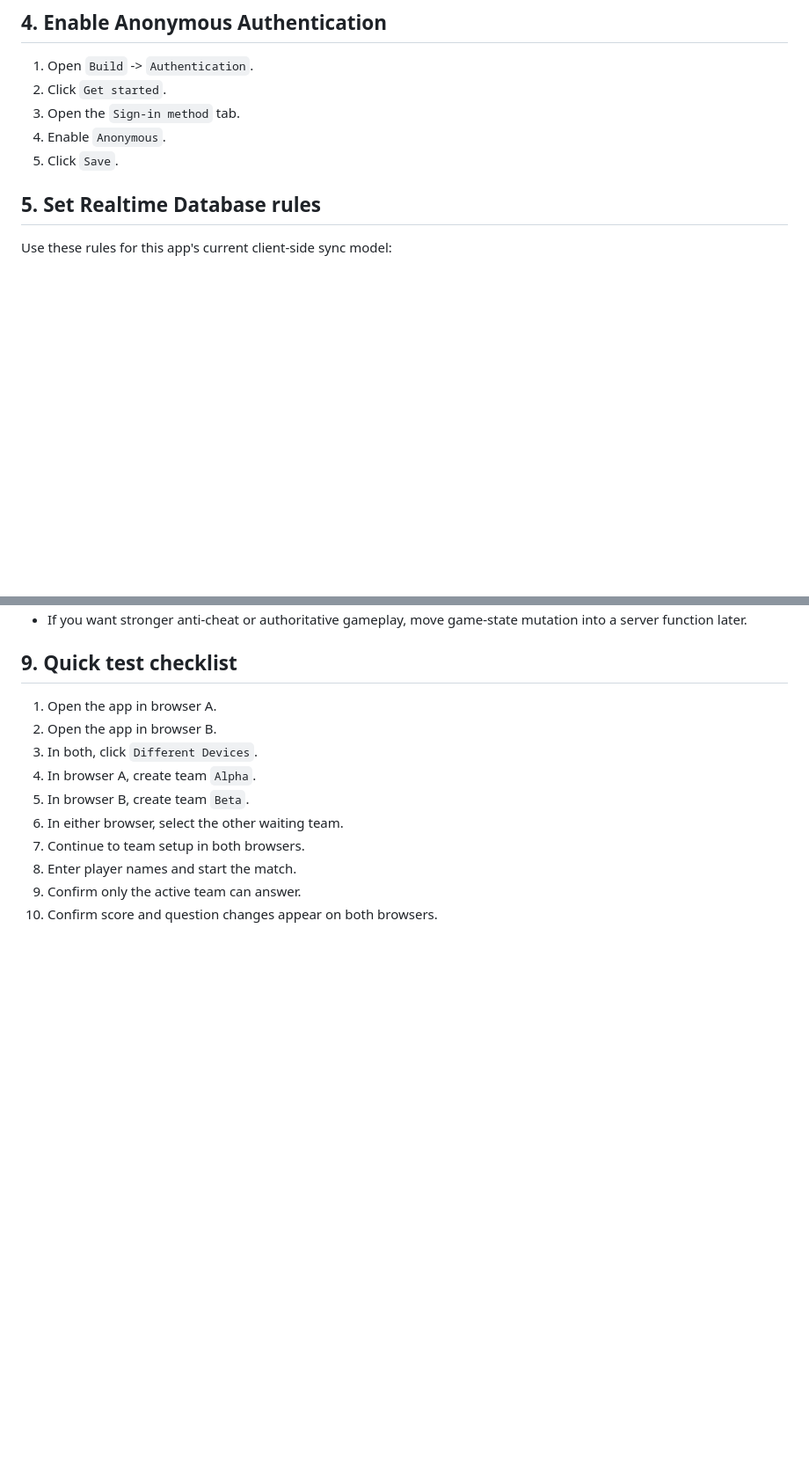
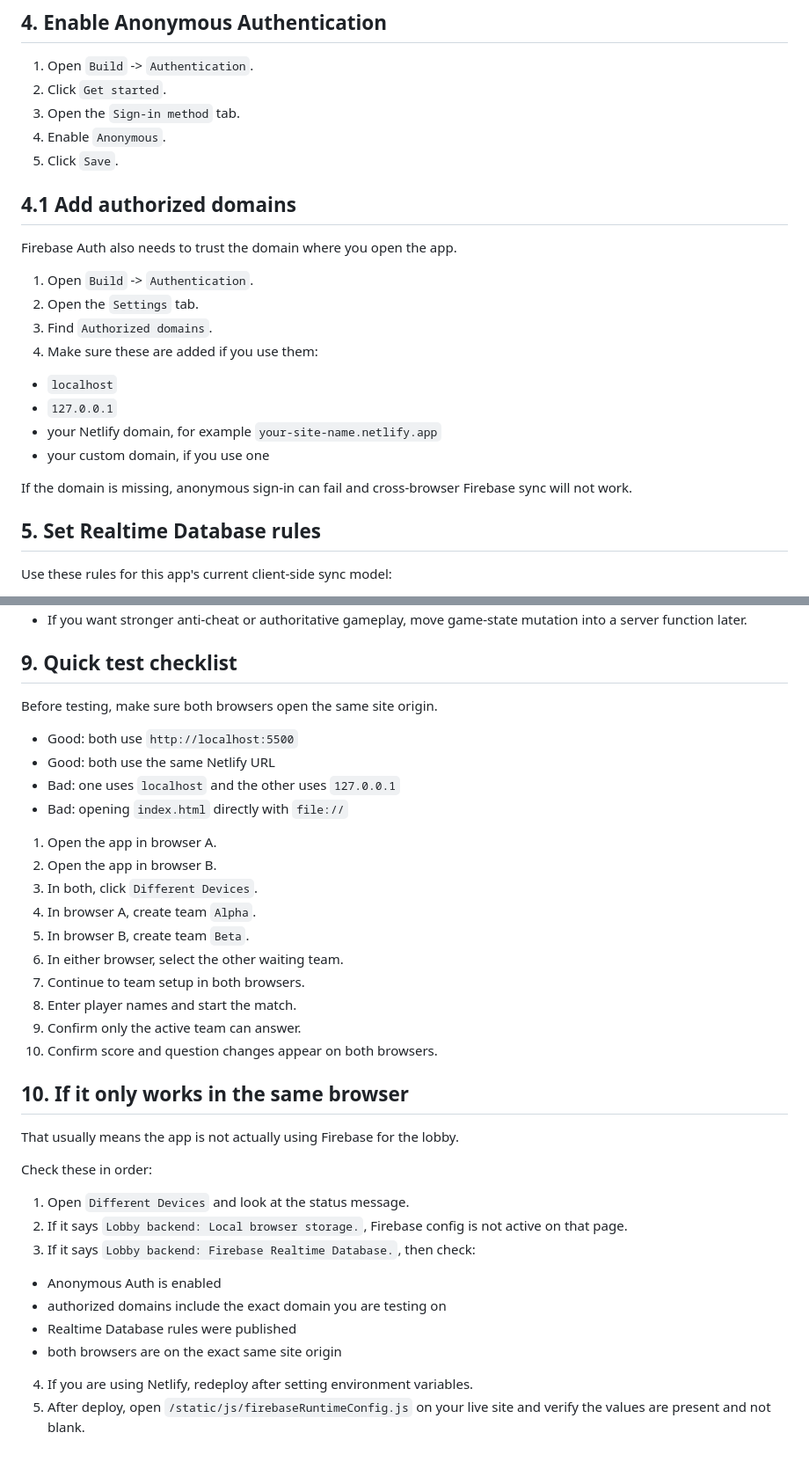
Before and after one commit to paneerify/tugwar, a Markdown page: FIREBASE_NETLIFY_SETUP.md, 2 parts joined by grey strips. Shown at 88% size. Drawn GitHub-style; blank space fills up the shorter version.

Commit message:
different device with firebase

```diff
--- a/FIREBASE_NETLIFY_SETUP.md
+++ b/FIREBASE_NETLIFY_SETUP.md
@@ -55,6 +55,21 @@ appId: "1:449035288621:web:ddd1e539ff7fa6f192f8a4"
 3. Open the `Sign-in method` tab.
 4. Enable `Anonymous`.
 5. Click `Save`.
+
+## 4.1 Add authorized domains
+
+Firebase Auth also needs to trust the domain where you open the app.
+
+1. Open `Build` -> `Authentication`.
+2. Open the `Settings` tab.
+3. Find `Authorized domains`.
+4. Make sure these are added if you use them:
+  - `localhost`
+  - `127.0.0.1`
+  - your Netlify domain, for example `your-site-name.netlify.app`
+  - your custom domain, if you use one
+
+If the domain is missing, anonymous sign-in can fail and cross-browser Firebase sync will not work.
 
 ## 5. Set Realtime Database rules
 
@@ -157,6 +172,13 @@ That command writes `static/js/firebaseRuntimeConfig.js` with your Firebase valu
 
 ## 9. Quick test checklist
 
+Before testing, make sure both browsers open the same site origin.
+
+- Good: both use `http://localhost:5500`
+- Good: both use the same Netlify URL
+- Bad: one uses `localhost` and the other uses `127.0.0.1`
+- Bad: opening `index.html` directly with `file://`
+
 1. Open the app in browser A.
 2. Open the app in browser B.
 3. In both, click `Different Devices`.
@@ -167,3 +189,19 @@ That command writes `static/js/firebaseRuntimeConfig.js` with your Firebase valu
 8. Enter player names and start the match.
 9. Confirm only the active team can answer.
 10. Confirm score and question changes appear on both browsers.
+
+## 10. If it only works in the same browser
+
+That usually means the app is not actually using Firebase for the lobby.
+
+Check these in order:
+
+1. Open `Different Devices` and look at the status message.
+2. If it says `Lobby backend: Local browser storage.`, Firebase config is not active on that page.
+3. If it says `Lobby backend: Firebase Realtime Database.`, then check:
+  - Anonymous Auth is enabled
+  - authorized domains include the exact domain you are testing on
+  - Realtime Database rules were published
+  - both browsers are on the exact same site origin
+4. If you are using Netlify, redeploy after setting environment variables.
+5. After deploy, open `/static/js/firebaseRuntimeConfig.js` on your live site and verify the values are present and not blank.
```
